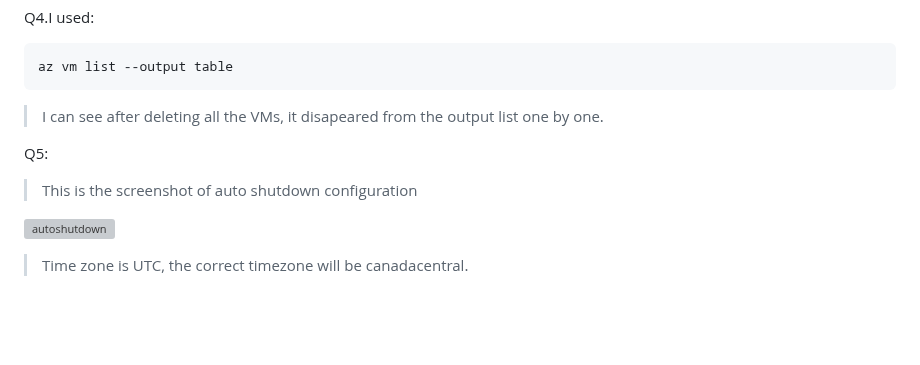
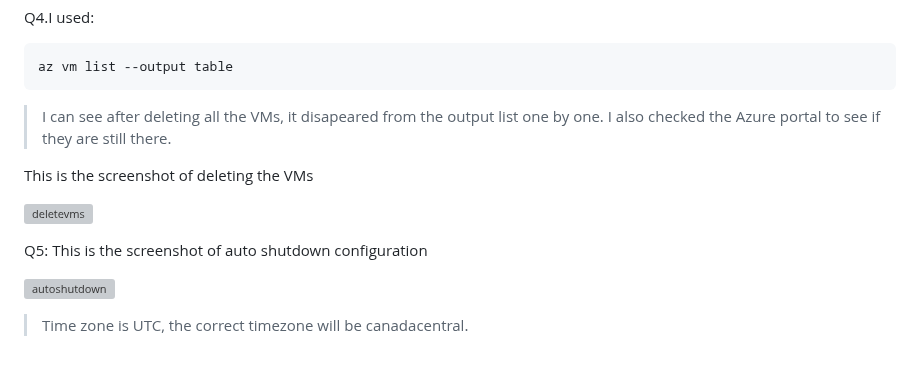
Before and after one commit to 152269205-myseneca/CSN400-Capstone, a Markdown page: Checkpoint6/README.md, the part around the change. Drawn GitHub-style; blank space fills up the shorter version; grey boxes are pictures that could not be loaded.

````diff
--- a/Checkpoint6/README.md
+++ b/Checkpoint6/README.md
@@ -150,10 +150,21 @@ Q4.I used:
 ```
 az vm list --output table
 ```
->I can see after deleting all the VMs, it disapeared from the output list one by one.
+>I can see after deleting all the VMs, it disapeared from the output list one by one. I also checked the Azure portal to see if they are still there.
+
+This is the screenshot of deleting the VMs
+
+<img src="./bash-scripts/deletevm.jpg"
+     alt="deletevms "
+     style="display: block; margin-right: 10px;" />
+
+
+
+
+
 
 Q5:
-> This is the screenshot of auto shutdown configuration
+ This is the screenshot of auto shutdown configuration
 
 <img src="./bash-scripts/autoshutdown.jpg"
      alt="autoshutdown "
````
